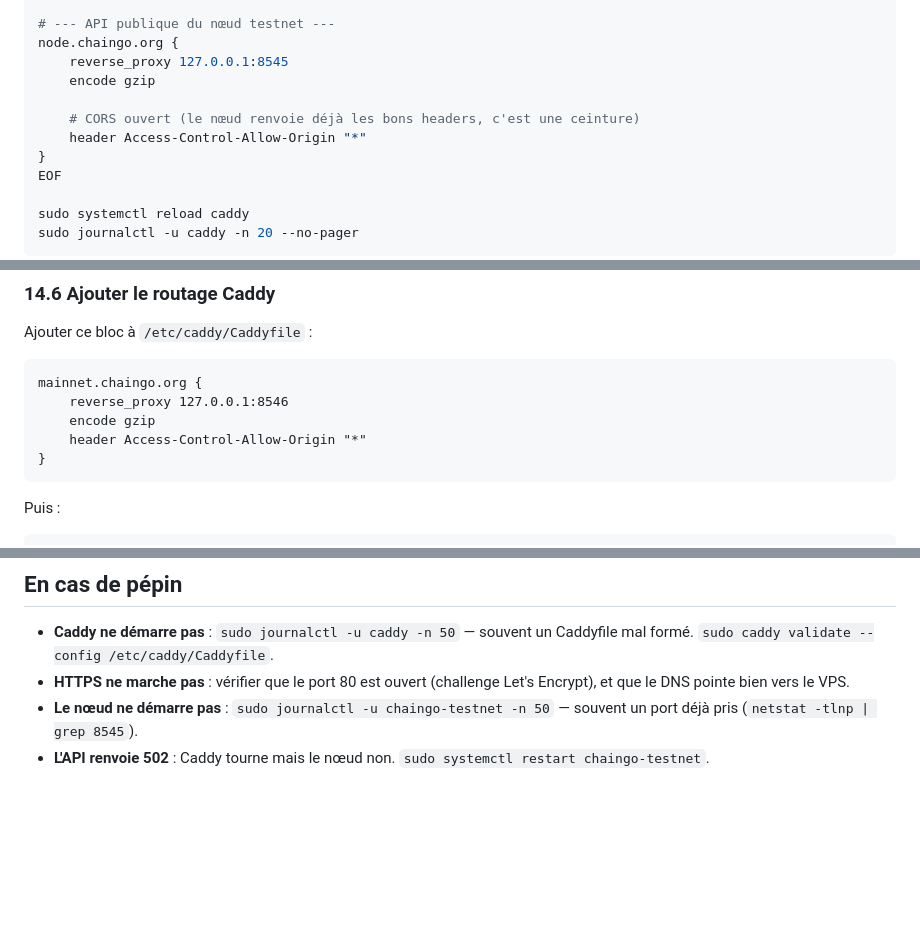
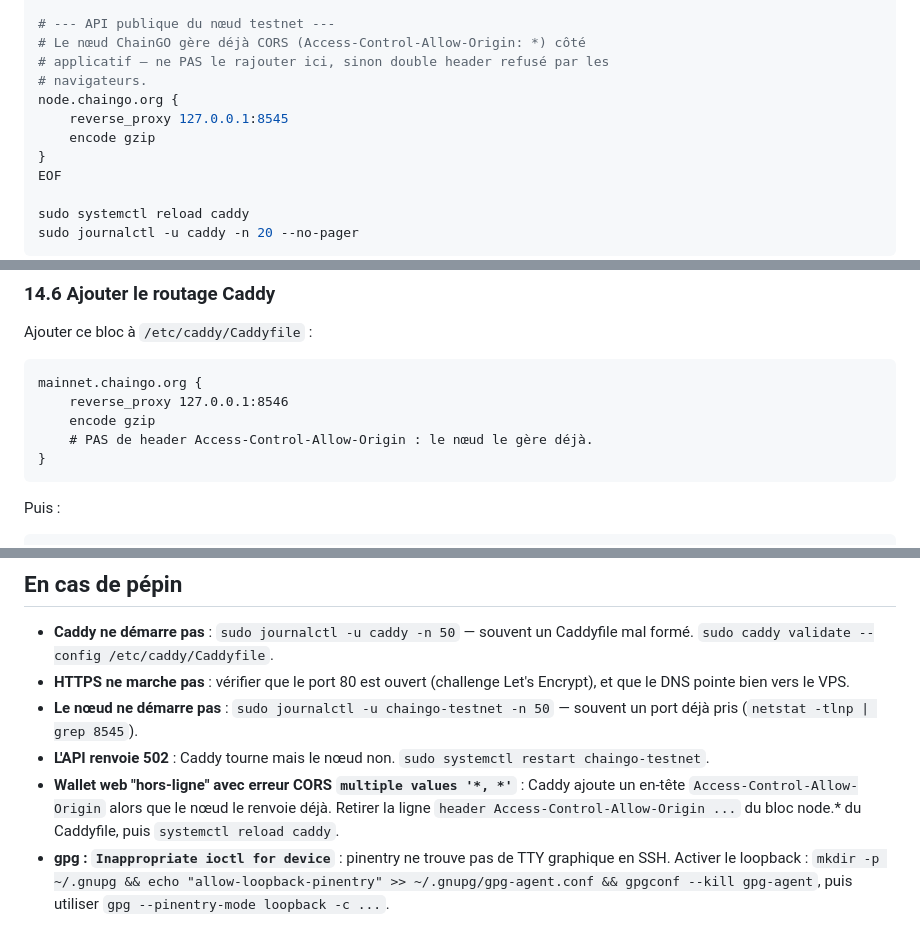
Before and after one commit to ghisdot/chaingo, a Markdown page: docs/TESTNET-DEPLOY.md, 3 parts joined by grey strips. GitHub-like rendering; blank space fills up the shorter version.

Commit message:
TESTNET-DEPLOY : fix CORS dédoublé (le nœud gère déjà) + troubleshooting gpg loopback
- Caddyfile (testnet + mainnet) : retire la ligne 'header Access-Control-Allow-Origin'.
  Le nœud Go envoie déjà ce header (middleware cors() dans internal/api/server.go),
  l'ajouter dans Caddy produit un en-tête doublé que les navigateurs refusent
  ('multiple values ''*, *''').
- Section troubleshooting : ajout des 2 cas rencontrés (CORS dédoublé + gpg
  pinentry sans TTY en SSH avec la commande loopback).

````diff
--- a/docs/TESTNET-DEPLOY.md
+++ b/docs/TESTNET-DEPLOY.md
@@ -243,12 +243,12 @@ chaingo.org, www.chaingo.org {
 }
 
 # --- API publique du nœud testnet ---
+# Le nœud ChainGO gère déjà CORS (Access-Control-Allow-Origin: *) côté
+# applicatif — ne PAS le rajouter ici, sinon double header refusé par les
+# navigateurs.
 node.chaingo.org {
     reverse_proxy 127.0.0.1:8545
     encode gzip
-
-    # CORS ouvert (le nœud renvoie déjà les bons headers, c'est une ceinture)
-    header Access-Control-Allow-Origin "*"
 }
 EOF
 
@@ -468,7 +468,7 @@ Ajouter ce bloc à `/etc/caddy/Caddyfile` :
 mainnet.chaingo.org {
     reverse_proxy 127.0.0.1:8546
     encode gzip
-    header Access-Control-Allow-Origin "*"
+    # PAS de header Access-Control-Allow-Origin : le nœud le gère déjà.
 }
 ```
 
@@ -533,3 +533,5 @@ Recommandé à terme (sécurité + isolation des charges). Procédure :
 - **HTTPS ne marche pas** : vérifier que le port 80 est ouvert (challenge Let's Encrypt), et que le DNS pointe bien vers le VPS.
 - **Le nœud ne démarre pas** : `sudo journalctl -u chaingo-testnet -n 50` — souvent un port déjà pris (`netstat -tlnp | grep 8545`).
 - **L'API renvoie 502** : Caddy tourne mais le nœud non. `sudo systemctl restart chaingo-testnet`.
+- **Wallet web "hors-ligne" avec erreur CORS `multiple values '*, *'`** : Caddy ajoute un en-tête `Access-Control-Allow-Origin` alors que le nœud le renvoie déjà. Retirer la ligne `header Access-Control-Allow-Origin ...` du bloc node.* du Caddyfile, puis `systemctl reload caddy`.
+- **gpg : `Inappropriate ioctl for device`** : pinentry ne trouve pas de TTY graphique en SSH. Activer le loopback : `mkdir -p ~/.gnupg && echo "allow-loopback-pinentry" >> ~/.gnupg/gpg-agent.conf && gpgconf --kill gpg-agent`, puis utiliser `gpg --pinentry-mode loopback -c ...`.
````
